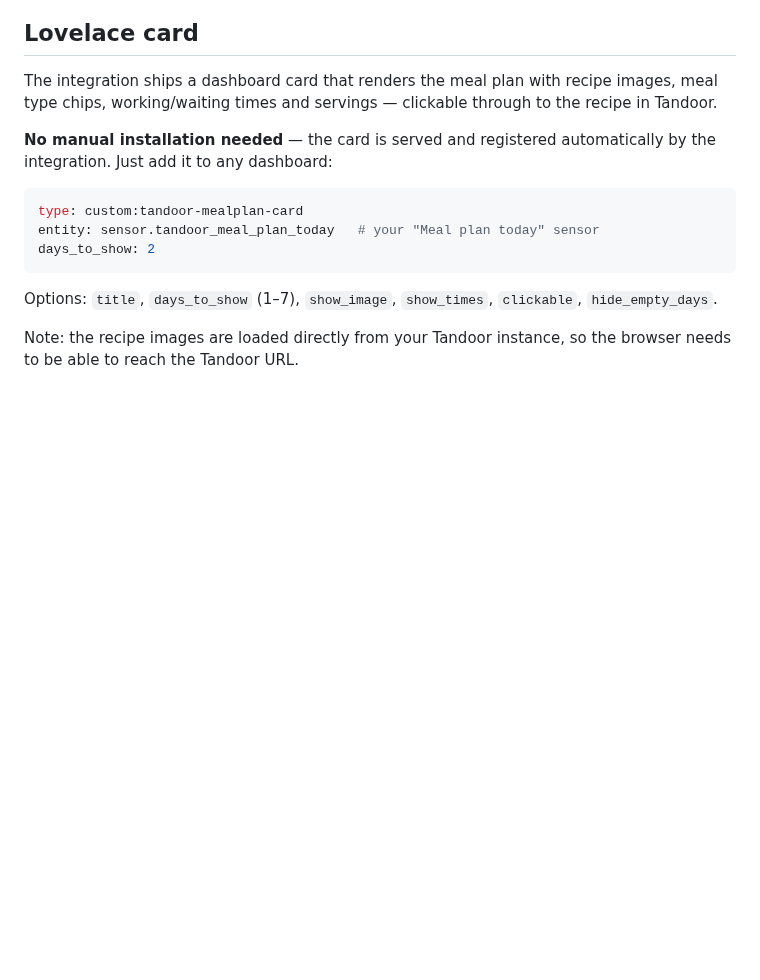
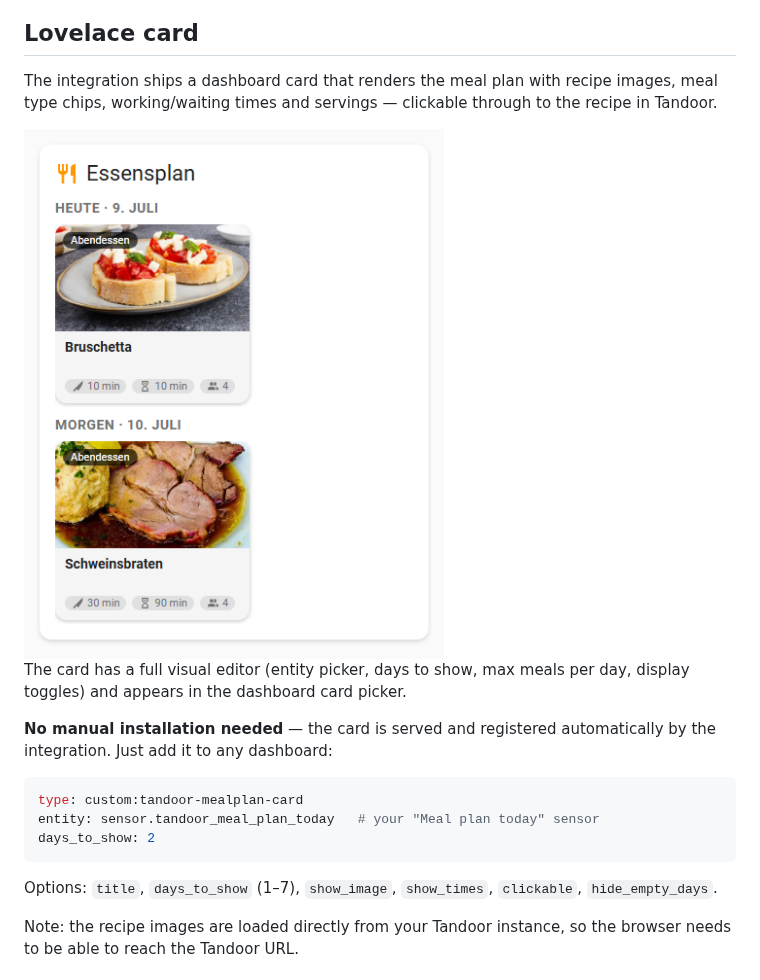
Before and after one commit to FragForward/ha-tandoor, a Markdown page: README.md, the part around the change. GitHub-like rendering; pictures changed too: images/card.png (added); blank space fills up the shorter version.

Commit message:
README: add card screenshot
Co-Authored-By: Claude Fable 5 <noreply@anthropic.com>

````diff
--- a/README.md
+++ b/README.md
@@ -44,6 +44,10 @@ Copy the `custom_components/tandoor/` folder into your Home Assistant `config/cu
 
 The integration ships a dashboard card that renders the meal plan with recipe images, meal type chips, working/waiting times and servings — clickable through to the recipe in Tandoor.
 
+<img src="images/card.png" alt="Tandoor mealplan card" width="420">
+
+The card has a full visual editor (entity picker, days to show, max meals per day, display toggles) and appears in the dashboard card picker.
+
 **No manual installation needed** — the card is served and registered automatically by the integration. Just add it to any dashboard:
 
 ```yaml
````
